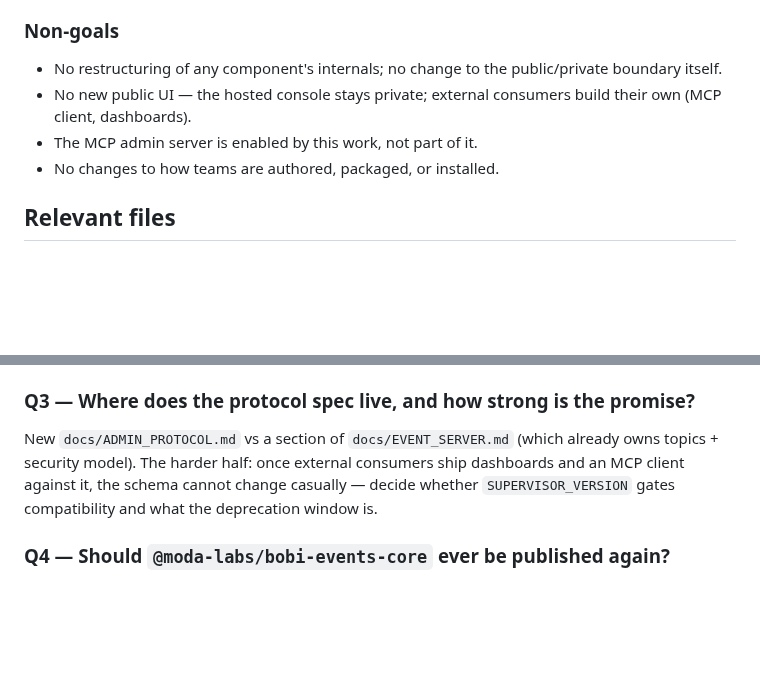
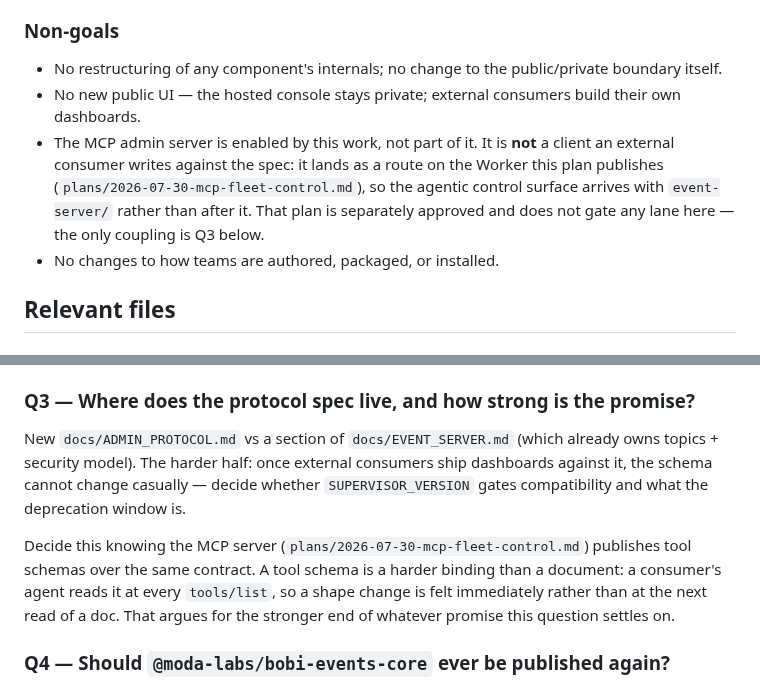
Before and after one commit to moda-labs/bobi-agent, a Markdown page: plans/2026-07-29-repo-reorg.md, 2 parts joined by grey strips. Rendered like a GitHub page; blank space fills up the shorter version.

Commit message:
plan: the MCP admin server is a Worker route, not a consumer-written client
The non-goal read "external consumers build their own (MCP client,
dashboards)". Design work on agentic control (plans/2026-07-30-mcp-fleet-control.md)
landed on serving MCP from the Worker itself: the tools are schema wrappers
over buildFleetStatus / buildInstanceDetail / buildCommandView and the
publish-to-admin-topic path, all in-process. The alternative — a Python
server over TeamRuntime — would have needed the private EventBusRuntime
published into the wheel, against Movement 3's direction.

So the agentic control surface arrives WITH event-server/, not after it.
No lane here changes; the MCP plan is separately approved and gates nothing.

Q3 gains the coupling it now has: tool schemas bind the admin protocol
harder than a document does, which bears on how strong the compatibility
promise should be.

Co-Authored-By: Claude Opus 5 (1M context) <noreply@anthropic.com>
Claude-Session: https://claude.ai/code/session_01Nn1dT35w4ippdQe3PKQ7RP

```diff
--- a/plans/2026-07-29-repo-reorg.md
+++ b/plans/2026-07-29-repo-reorg.md
@@ -89,8 +89,8 @@ Movement 1's Worker/sidecar lanes and Movement 2 land first in `bobi-agent`. A p
 ### Non-goals
 
 - No restructuring of any component's internals; no change to the public/private boundary itself.
-- No new public UI — the hosted console stays private; external consumers build their own (MCP client, dashboards).
-- The MCP admin server is enabled by this work, not part of it.
+- No new public UI — the hosted console stays private; external consumers build their own dashboards.
+- The MCP admin server is enabled by this work, not part of it. It is **not** a client an external consumer writes against the spec: it lands as a route on the Worker this plan publishes (`plans/2026-07-30-mcp-fleet-control.md`), so the agentic control surface arrives with `event-server/` rather than after it. That plan is separately approved and does not gate any lane here — the only coupling is Q3 below.
 - No changes to how teams are authored, packaged, or installed.
 
 ## Relevant files
@@ -121,7 +121,9 @@ Ship it with a placeholder KV id and a loud comment (matching how the repo handl
 
 ### Q3 — Where does the protocol spec live, and how strong is the promise?
 
-New `docs/ADMIN_PROTOCOL.md` vs a section of `docs/EVENT_SERVER.md` (which already owns topics + security model). The harder half: once external consumers ship dashboards and an MCP client against it, the schema cannot change casually — decide whether `SUPERVISOR_VERSION` gates compatibility and what the deprecation window is.
+New `docs/ADMIN_PROTOCOL.md` vs a section of `docs/EVENT_SERVER.md` (which already owns topics + security model). The harder half: once external consumers ship dashboards against it, the schema cannot change casually — decide whether `SUPERVISOR_VERSION` gates compatibility and what the deprecation window is.
+
+Decide this knowing the MCP server (`plans/2026-07-30-mcp-fleet-control.md`) publishes tool schemas over the same contract. A tool schema is a harder binding than a document: a consumer's agent reads it at every `tools/list`, so a shape change is felt immediately rather than at the next read of a doc. That argues for the stronger end of whatever promise this question settles on.
 
 ### Q4 — Should `@moda-labs/bobi-events-core` ever be published again?
 
```
